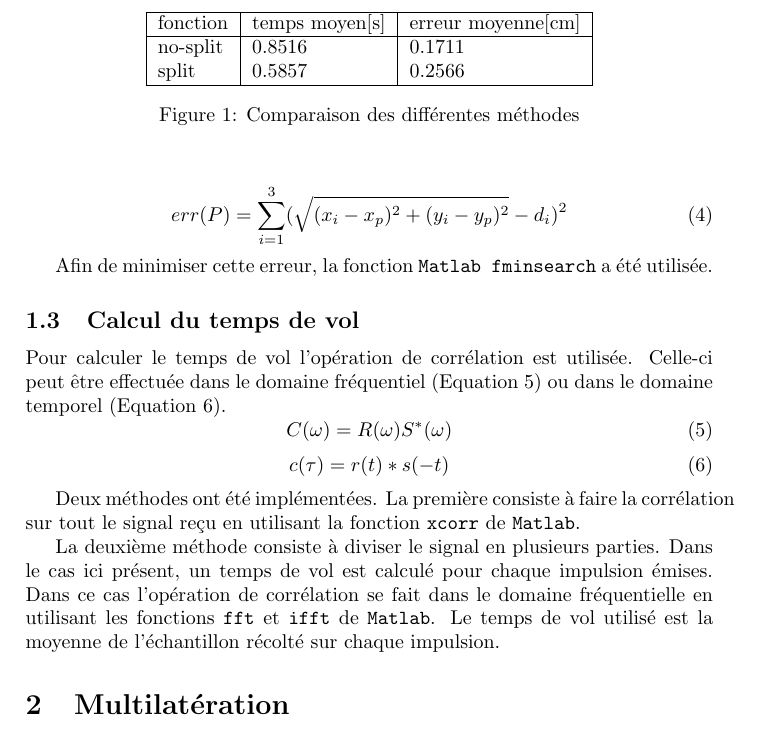
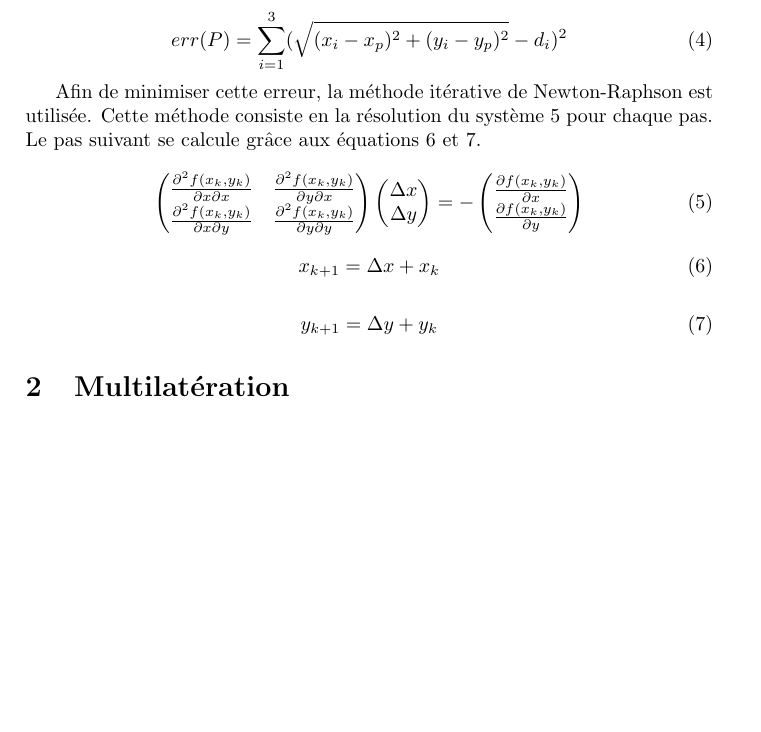
Before and after one commit to JivaZhang/ProjetP4, a LaTeX document (MS1/rapport/MS1.tex): part of page 2 of 8 before the commit and part of page 2 of 7 after it, cut at the place of the change, the shorter picture padded with empty space. Compiled offline with pdfLaTeX.

Commit message:
tout mis ensemble

```diff
--- a/MS1/rapport/MS1.tex
+++ b/MS1/rapport/MS1.tex
@@ -53,36 +55,38 @@
 err(P) = \sum _{i=1} ^{3} (\sqrt{(x_i-x_p)^2 +(y_i - y_p)^2} - d_i)^2
 \end{equation}
 
-			Afin de minimiser cette erreur, la fonction \texttt{Matlab fminsearch} a été utilisée.
-		\subsection{Calcul du temps de vol}
+Afin de minimiser cette erreur, la méthode itérative de Newton-Raphson est utilisée. Cette méthode consiste en la résolution du système \ref{it} pour chaque pas. Le pas suivant se calcule grâce aux équations \ref{nx} et \ref{ny}.
 
-			Pour calculer le temps de vol l'opération de corrélation est utilisée. Celle-ci peut être effectuée dans le domaine fréquentiel (Equation \ref{corF}) ou dans le domaine temporel (Equation \ref{corT}).
 \begin{equation}
-				\label{corF}
-				C(\omega) = R(\omega)S^*(\omega)
-			\end{equation}
-			\begin{equation}
-				\label{corT}
-				c(\tau) = r(t)*s(-t)
+	\centering
+	\begin{pmatrix}
+		\frac{\partial^2 f(x_k , y_k)}{\partial x \partial x} & \frac{\partial^2 f(x_k , y_k)}{\partial y \partial x} \\
+		\frac{\partial^2 f(x_k , y_k)}{\partial x \partial y} & \frac{\partial^2 f(x_k , y_k)}{\partial y \partial y}
+ 	\end{pmatrix}
+ 	 \begin{pmatrix}
+ 	 	\Delta x \\
+ 	 	\Delta y
+ 	 \end{pmatrix}
+ 	 = -
+ 	 \begin{pmatrix}
+ 	 	\frac{\partial f(x_k , y_k)}{\partial x}\\
+ 	 	\frac{\partial f(x_k , y_k)}{\partial y}
+ 	 \end{pmatrix}
+ 	 \label{it}
 \end{equation}
 
-			Deux méthodes ont été implémentées. La première consiste à faire la corrélation sur tout le signal reçu en utilisant la fonction \texttt{xcorr} de \texttt{Matlab}.
+\begin{equation}
+	\centering
+	\label{nx}
+	x_{k+1} = \Delta x + x_k
+\end{equation}
 
 
-			La deuxième méthode consiste à diviser le signal en plusieurs parties. Dans le cas ici présent, un temps de vol est calculé pour chaque impulsion émises. Dans ce cas l'opération de corrélation se fait dans le domaine fréquentielle en utilisant les fonctions \texttt{fft} et \texttt{ifft} de \texttt{Matlab}. Le temps de vol utilisé est la moyenne de l'échantillon récolté sur chaque impulsion.
-
-			\begin{figure}
+\begin{equation}
 	\centering
-				\begin{tabular}{|l|l|l|}
-					\hline
-					fonction & temps moyen[s] & erreur moyenne[cm] \\
-					\hline
-					no-split & 0.8516 & 0.1711 \\
-					split & 0.5857 & 0.2566 \\
-					\hline
-				\end{tabular}
-				\caption{Comparaison des différentes méthodes}
-			\end{figure}
+	\label{ny}
+	y_{k+1} = \Delta y + y_k
+\end{equation}
 
 
 
```
Also changed, not shown: MS1/rapport/MS1.tex (6 more changed lines). Lines whose indentation alone changed are shown as unchanged.
